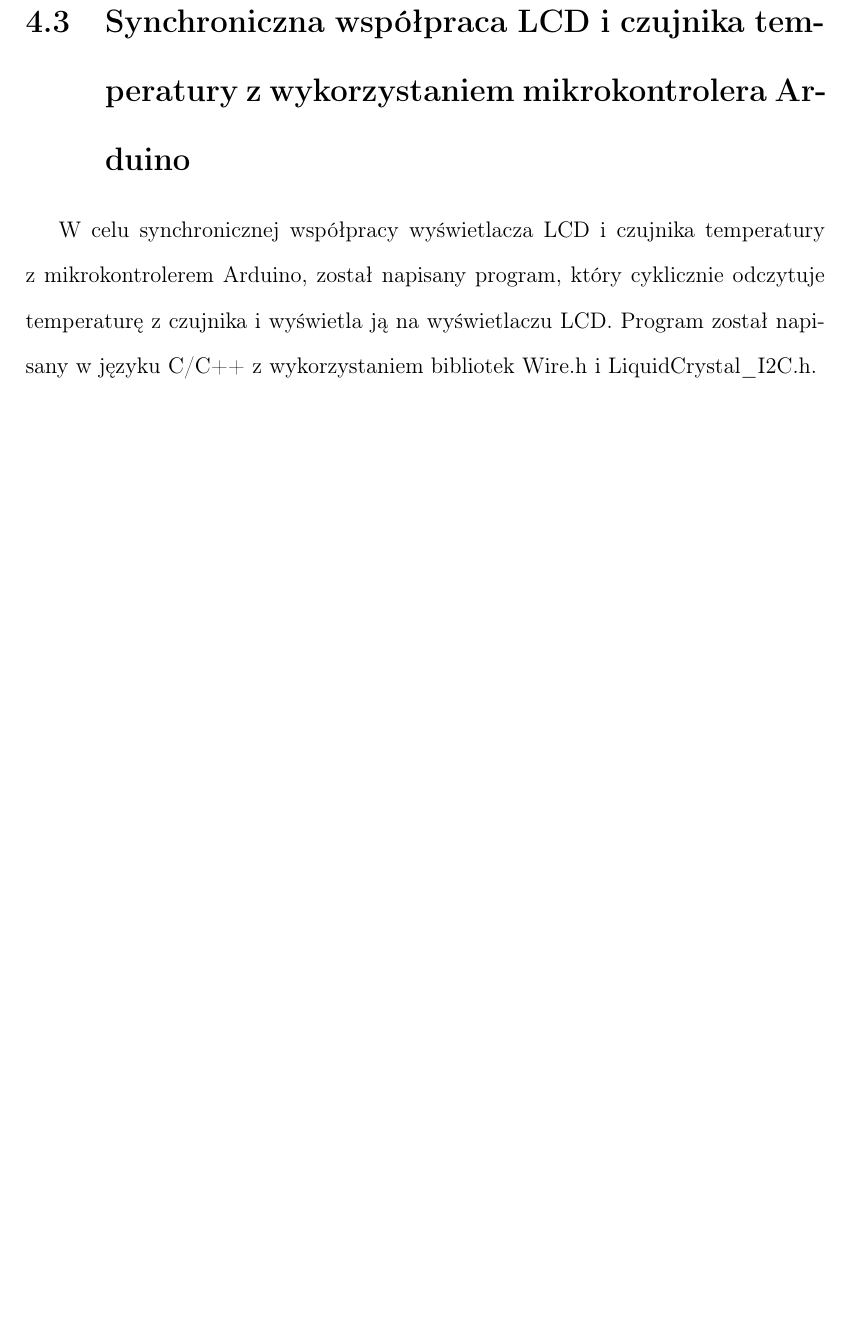
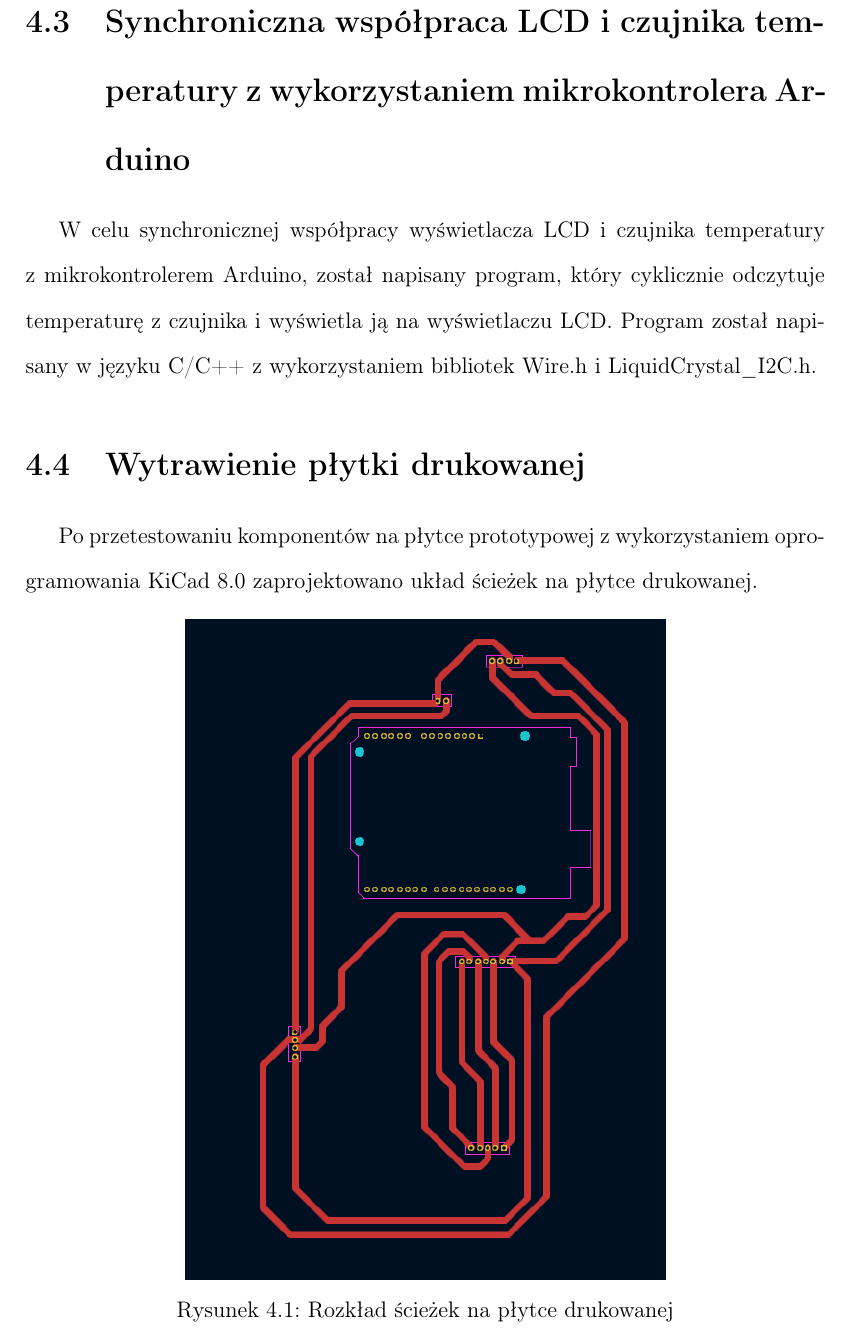
Before and after one commit to piotrrosinski77/Pyrometer-Arduino, a LaTeX document (report/main.tex, which reads report/chapter_4.tex): part of page 13 of 18, cut so that both start at the same text, the shorter picture padded with empty space. Compiled offline with pdfLaTeX.

Commit message:
added PCB layout

```diff
--- a/report/chapter_4.tex
+++ b/report/chapter_4.tex
@@ -10,3 +10,14 @@ Wyświetlacz LCD HD44780 podłączono z wykorzystaniem konwertera pracującego n
 \section{Synchroniczna współpraca LCD i czujnika temperatury z wykorzystaniem mikrokontrolera Arduino}
 
 W celu synchronicznej współpracy wyświetlacza LCD i czujnika temperatury z mikrokontrolerem Arduino, został napisany program, który cyklicznie odczytuje temperaturę z czujnika i wyświetla ją na wyświetlaczu LCD. Program został napisany w języku C/C++ z wykorzystaniem bibliotek Wire.h i LiquidCrystal\_I2C.h.
+
+\section{Wytrawienie płytki drukowanej}
+
+Po przetestowaniu komponentów na płytce prototypowej z wykorzystaniem oprogramowania KiCad 8.0 zaprojektowano układ ścieżek na płytce drukowanej.
+
+\begin{figure}[h!]
+    \centering
+    \includegraphics[width=0.6\textwidth]{images/layout.png}
+    \caption{Rozkład ścieżek na płytce drukowanej}
+    \label{fig:twoj_obrazek}
+\end{figure}
```
Also changed, not shown: report/images/layout.png (added), report/main.pdf.
